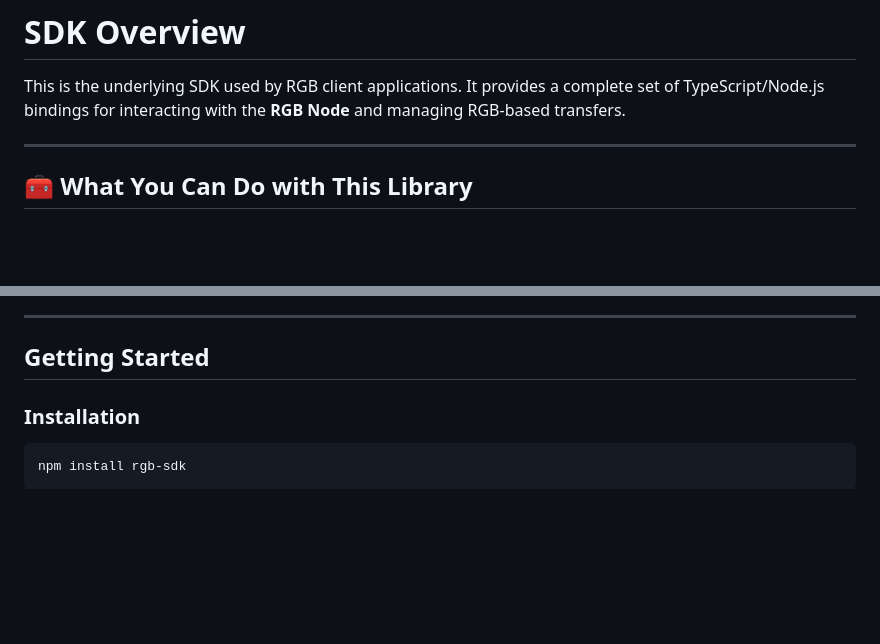
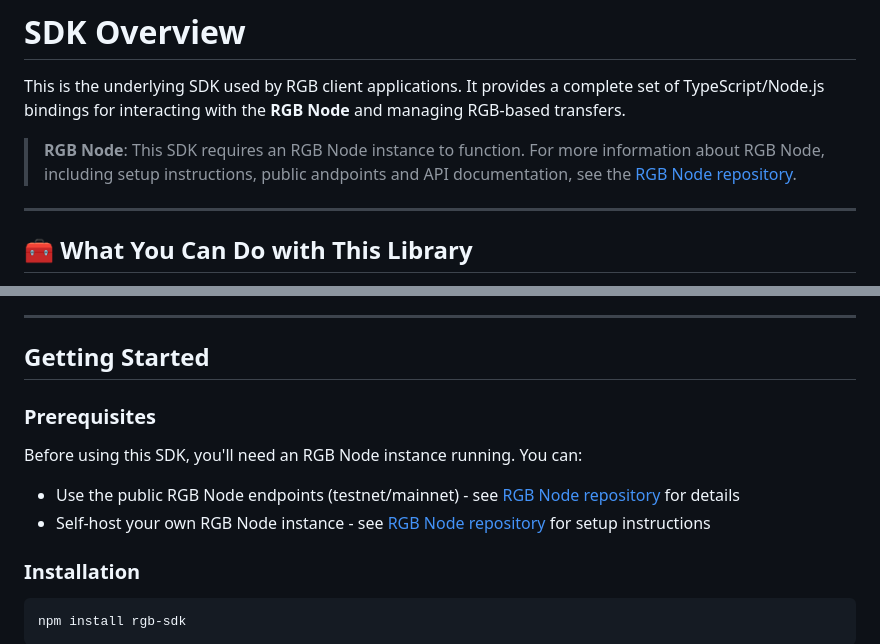
Before and after one commit to RGB-OS/rgb-sdk, a Markdown page: Readme.md, 2 parts joined by grey strips. Drawn GitHub-style; blank space fills up the shorter version.

```diff
--- a/Readme.md
+++ b/Readme.md
@@ -2,6 +2,8 @@
 # SDK Overview
 
 This is the underlying SDK used by RGB client applications. It provides a complete set of TypeScript/Node.js bindings for interacting with the **RGB Node** and managing RGB-based transfers.
+
+> **RGB Node**: This SDK requires an RGB Node instance to function. For more information about RGB Node, including setup instructions, public andpoints and API documentation, see the [RGB Node repository](https://github.com/RGB-OS/RGB-Node/tree/public).
 
 ---
 
@@ -70,6 +72,13 @@ This pattern enables advanced use cases, such as:
 ---
 
 ## Getting Started
+
+### Prerequisites
+
+Before using this SDK, you'll need an RGB Node instance running. You can:
+
+- Use the public RGB Node endpoints (testnet/mainnet) - see [RGB Node repository](https://github.com/RGB-OS/RGB-Node/tree/public) for details
+- Self-host your own RGB Node instance - see [RGB Node repository](https://github.com/RGB-OS/RGB-Node/tree/public) for setup instructions
 
 ### Installation
 
```
